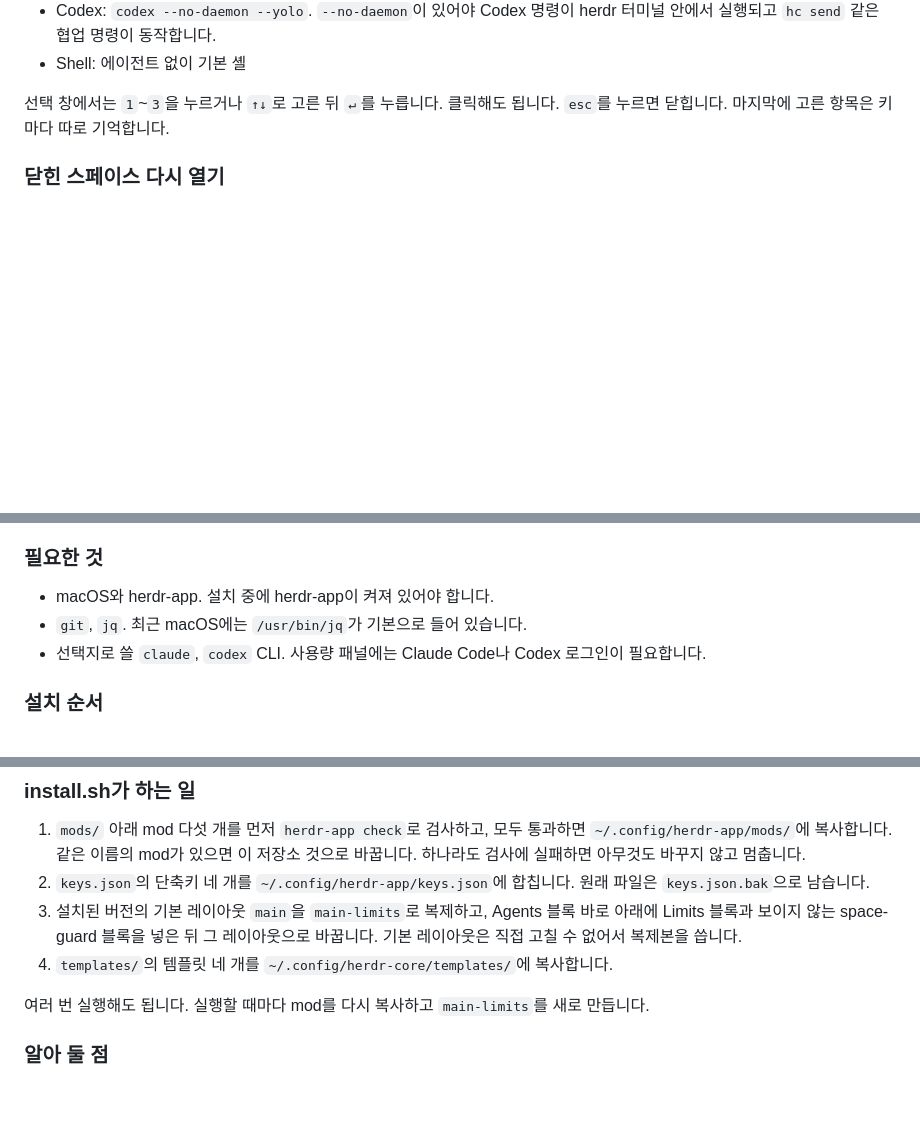
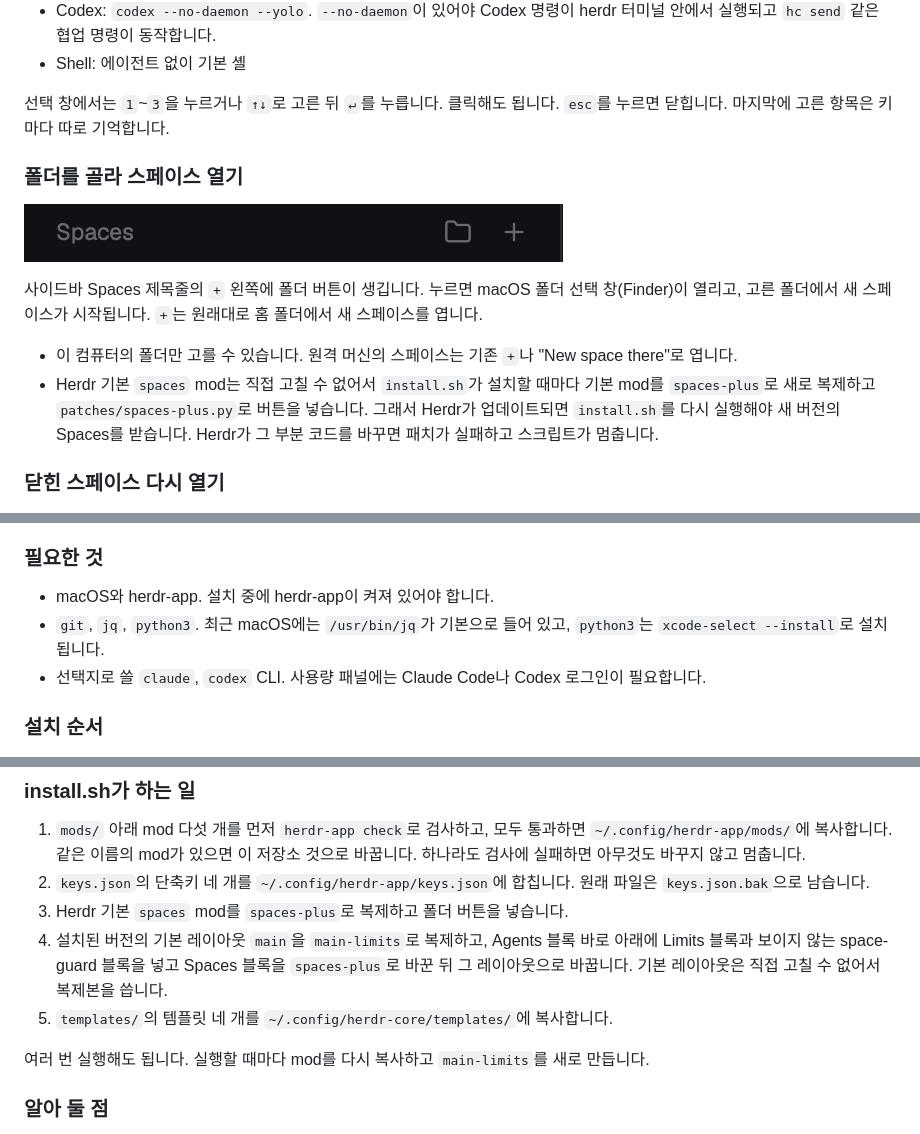
Before and after one commit to siu9068/herdr-app-config, a Markdown page: README.md, 3 parts joined by grey strips. GitHub-like rendering; pictures changed too: docs/spaces-open-folder.png (added); blank space fills up the shorter version.

Commit message:
Spaces 제목줄에 Finder 폴더 선택 버튼 추가 (spaces-plus)
Co-Authored-By: Claude Opus 5.5 <noreply@anthropic.com>

```diff
--- a/README.md
+++ b/README.md
@@ -41,6 +41,15 @@
 - Shell: 에이전트 없이 기본 셸
 
 선택 창에서는 `1`~`3`을 누르거나 `↑↓`로 고른 뒤 `↵`를 누릅니다. 클릭해도 됩니다. `esc`를 누르면 닫힙니다. 마지막에 고른 항목은 키마다 따로 기억합니다.
+
+### 폴더를 골라 스페이스 열기
+
+![Spaces 헤더의 폴더 버튼](docs/spaces-open-folder.png)
+
+사이드바 Spaces 제목줄의 `+` 왼쪽에 폴더 버튼이 생깁니다. 누르면 macOS 폴더 선택 창(Finder)이 열리고, 고른 폴더에서 새 스페이스가 시작됩니다. `+`는 원래대로 홈 폴더에서 새 스페이스를 엽니다.
+
+- 이 컴퓨터의 폴더만 고를 수 있습니다. 원격 머신의 스페이스는 기존 `+`나 "New space there"로 엽니다.
+- Herdr 기본 `spaces` mod는 직접 고칠 수 없어서 `install.sh`가 설치할 때마다 기본 mod를 `spaces-plus`로 새로 복제하고 `patches/spaces-plus.py`로 버튼을 넣습니다. 그래서 Herdr가 업데이트되면 `install.sh`를 다시 실행해야 새 버전의 Spaces를 받습니다. Herdr가 그 부분 코드를 바꾸면 패치가 실패하고 스크립트가 멈춥니다.
 
 ### 닫힌 스페이스 다시 열기
 
@@ -130,7 +139,7 @@ assets/hero.jpg 배경만 흰색으로 바꿔서 assets/hero-white.jpg로 저장
 ### 필요한 것
 
 - macOS와 herdr-app. 설치 중에 herdr-app이 켜져 있어야 합니다.
-- `git`, `jq`. 최근 macOS에는 `/usr/bin/jq`가 기본으로 들어 있습니다.
+- `git`, `jq`, `python3`. 최근 macOS에는 `/usr/bin/jq`가 기본으로 들어 있고, `python3`는 `xcode-select --install`로 설치됩니다.
 - 선택지로 쓸 `claude`, `codex` CLI. 사용량 패널에는 Claude Code나 Codex 로그인이 필요합니다.
 
 ### 설치 순서
@@ -149,8 +158,9 @@ assets/hero.jpg 배경만 흰색으로 바꿔서 assets/hero-white.jpg로 저장
 
 1. `mods/` 아래 mod 다섯 개를 먼저 `herdr-app check`로 검사하고, 모두 통과하면 `~/.config/herdr-app/mods/`에 복사합니다. 같은 이름의 mod가 있으면 이 저장소 것으로 바꿉니다. 하나라도 검사에 실패하면 아무것도 바꾸지 않고 멈춥니다.
 2. `keys.json`의 단축키 네 개를 `~/.config/herdr-app/keys.json`에 합칩니다. 원래 파일은 `keys.json.bak`으로 남습니다.
-3. 설치된 버전의 기본 레이아웃 `main`을 `main-limits`로 복제하고, Agents 블록 바로 아래에 Limits 블록과 보이지 않는 space-guard 블록을 넣은 뒤 그 레이아웃으로 바꿉니다. 기본 레이아웃은 직접 고칠 수 없어서 복제본을 씁니다.
-4. `templates/`의 템플릿 네 개를 `~/.config/herdr-core/templates/`에 복사합니다.
+3. Herdr 기본 `spaces` mod를 `spaces-plus`로 복제하고 폴더 버튼을 넣습니다.
+4. 설치된 버전의 기본 레이아웃 `main`을 `main-limits`로 복제하고, Agents 블록 바로 아래에 Limits 블록과 보이지 않는 space-guard 블록을 넣고 Spaces 블록을 `spaces-plus`로 바꾼 뒤 그 레이아웃으로 바꿉니다. 기본 레이아웃은 직접 고칠 수 없어서 복제본을 씁니다.
+5. `templates/`의 템플릿 네 개를 `~/.config/herdr-core/templates/`에 복사합니다.
 
 여러 번 실행해도 됩니다. 실행할 때마다 mod를 다시 복사하고 `main-limits`를 새로 만듭니다.
 
```
Also changed, not shown: other parts of README.md (+2 -1 lines), 2 other files.
